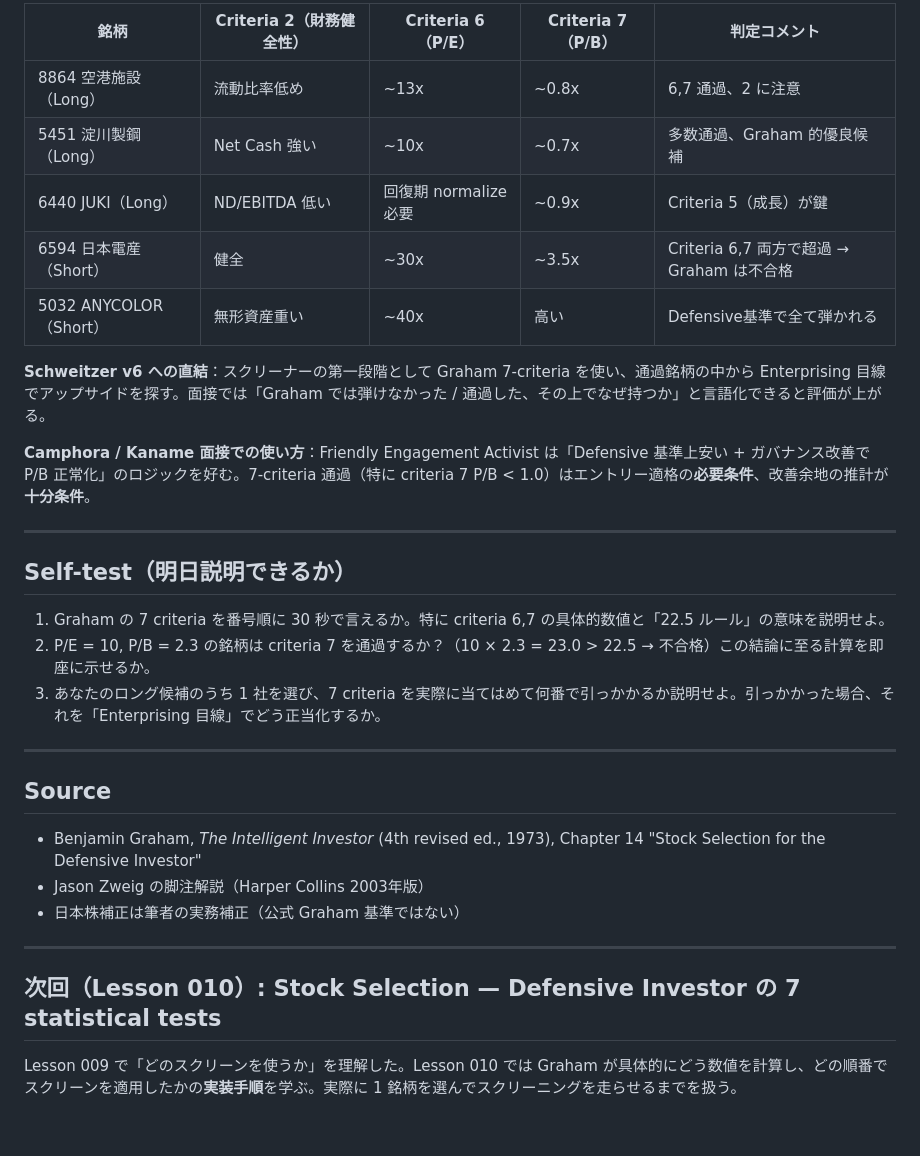
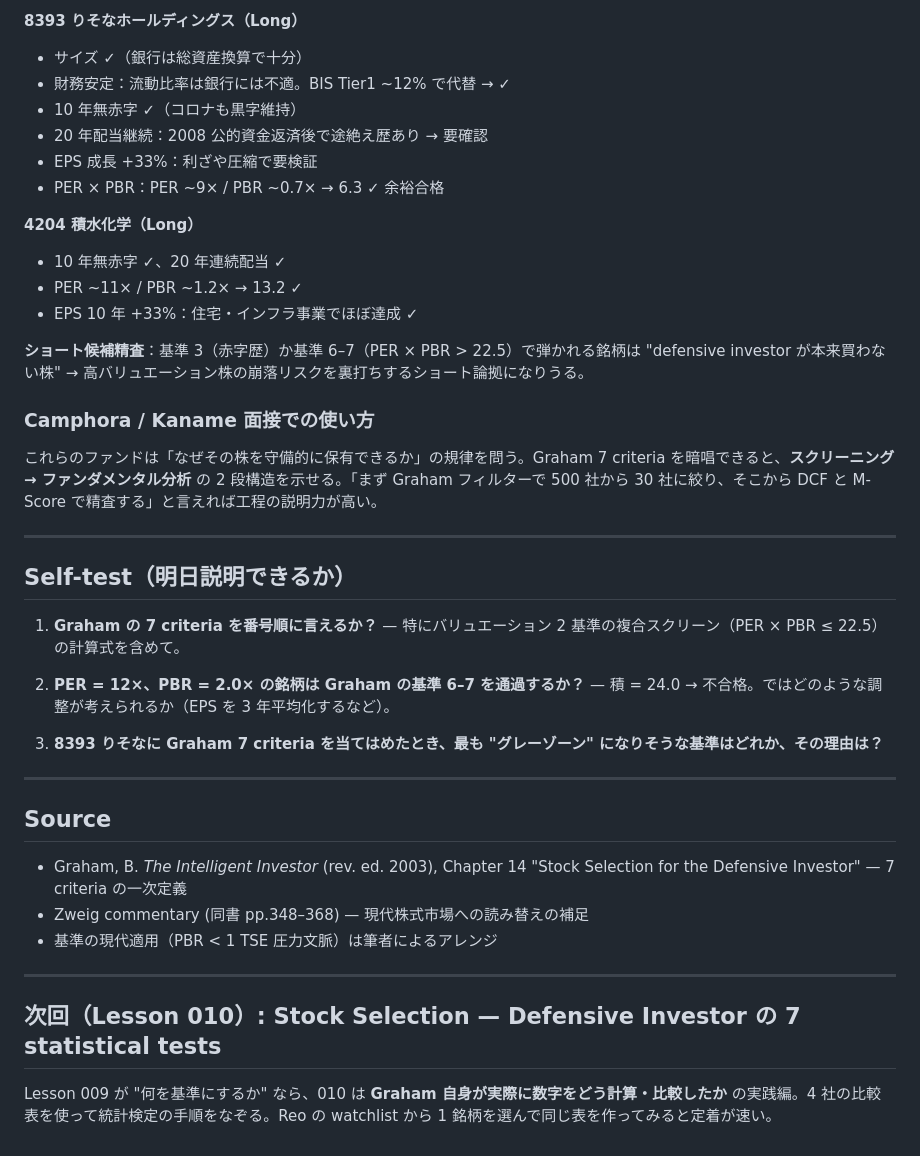
Before and after one commit to reosen613/reo-pm-memory, a Markdown page: study/lessons/lesson-009.md, the part around one of its changes. Drawn GitHub-style.

```diff
--- a/study/lessons/lesson-009.md
+++ b/study/lessons/lesson-009.md
@@ -61,33 +61,41 @@ Graham のリストは「買ってよい理由」ではなく「排除できる
 
-| 銘柄 | Criteria 2（財務健全性） | Criteria 6（P/E） | Criteria 7（P/B） | 判定コメント |
-|------|------------------------|------------------|------------------|-------------|
-| 8864 空港施設（Long） | 流動比率低め | ~13x | ~0.8x | 6,7 通過、2 に注意 |
-| 5451 淀川製鋼（Long） | Net Cash 強い | ~10x | ~0.7x | 多数通過、Graham 的優良候補 |
-| 6440 JUKI（Long） | ND/EBITDA 低い | 回復期 normalize 必要 | ~0.9x | Criteria 5（成長）が鍵 |
-| 6594 日本電産（Short） | 健全 | ~30x | ~3.5x | Criteria 6,7 両方で超過 → Graham は不合格 |
-| 5032 ANYCOLOR（Short） | 無形資産重い | ~40x | 高い | Defensive基準で全て弾かれる |
+**8393 りそなホールディングス（Long）**
+- サイズ ✓（銀行は総資産換算で十分）
+- 財務安定：流動比率は銀行には不適。BIS Tier1 ~12% で代替 → ✓
+- 10 年無赤字 ✓（コロナも黒字維持）
+- 20 年配当継続：2008 公的資金返済後で途絶え歴あり → 要確認
+- EPS 成長 +33%：利ざや圧縮で要検証
+- PER × PBR：PER ~9× / PBR ~0.7× → 6.3 ✓ 余裕合格
 
-**Schweitzer v6 への直結**：スクリーナーの第一段階として Graham 7-criteria を使い、通過銘柄の中から Enterprising 目線でアップサイドを探す。面接では「Graham では弾けなかった / 通過した、その上でなぜ持つか」と言語化できると評価が上がる。
+**4204 積水化学（Long）**
+- 10 年無赤字 ✓、20 年連続配当 ✓
+- PER ~11× / PBR ~1.2× → 13.2 ✓
+- EPS 10 年 +33%：住宅・インフラ事業でほぼ達成 ✓
 
-**Camphora / Kaname 面接での使い方**：Friendly Engagement Activist は「Defensive 基準上安い + ガバナンス改善で P/B 正常化」のロジックを好む。7-criteria 通過（特に criteria 7 P/B < 1.0）はエントリー適格の**必要条件**、改善余地の推計が**十分条件**。
+**ショート候補精査**：基準 3（赤字歴）か基準 6–7（PER × PBR > 22.5）で弾かれる銘柄は "defensive investor が本来買わない株" → 高バリュエーション株の崩落リスクを裏打ちするショート論拠になりうる。
+
+### Camphora / Kaname 面接での使い方
+
+これらのファンドは「なぜその株を守備的に保有できるか」の規律を問う。Graham 7 criteria を暗唱できると、**スクリーニング → ファンダメンタル分析** の 2 段構造を示せる。「まず Graham フィルターで 500 社から 30 社に絞り、そこから DCF と M-Score で精査する」と言えれば工程の説明力が高い。
 
 ---
 
 ## Self-test（明日説明できるか）
 
-1. Graham の 7 criteria を番号順に 30 秒で言えるか。特に criteria 6,7 の具体的数値と「22.5 ルール」の意味を説明せよ。
-2. P/E = 10, P/B = 2.3 の銘柄は criteria 7 を通過するか？（10 × 2.3 = 23.0 > 22.5 → 不合格）この結論に至る計算を即座に示せるか。
-3. あなたのロング候補のうち 1 社を選び、7 criteria を実際に当てはめて何番で引っかかるか説明せよ。引っかかった場合、それを「Enterprising 目線」でどう正当化するか。
+1. **Graham の 7 criteria を番号順に言えるか？** — 特にバリュエーション 2 基準の複合スクリーン（PER × PBR ≤ 22.5）の計算式を含めて。
+
+2. **PER = 12×、PBR = 2.0× の銘柄は Graham の基準 6–7 を通過するか？** — 積 = 24.0 → 不合格。ではどのような調整が考えられるか（EPS を 3 年平均化するなど）。
+
+3. **8393 りそなに Graham 7 criteria を当てはめたとき、最も "グレーゾーン" になりそうな基準はどれか、その理由は？**
 
 ---
 
 ## Source
-- Benjamin Graham, *The Intelligent Investor* (4th revised ed., 1973), Chapter 14 "Stock Selection for the Defensive Investor"
-- Jason Zweig の脚注解説（Harper Collins 2003年版）
-- 日本株補正は筆者の実務補正（公式 Graham 基準ではない）
+- Graham, B. *The Intelligent Investor* (rev. ed. 2003), Chapter 14 "Stock Selection for the Defensive Investor" — 7 criteria の一次定義
+- Zweig commentary (同書 pp.348–368) — 現代株式市場への読み替えの補足
+- 基準の現代適用（PBR < 1 TSE 圧力文脈）は筆者によるアレンジ
 
 ---
 
 ## 次回（Lesson 010）: Stock Selection — Defensive Investor の 7 statistical tests
-
-Lesson 009 で「どのスクリーンを使うか」を理解した。Lesson 010 では Graham が具体的にどう数値を計算し、どの順番でスクリーンを適用したかの**実装手順**を学ぶ。実際に 1 銘柄を選んでスクリーニングを走らせるまでを扱う。
+Lesson 009 が "何を基準にするか" なら、010 は **Graham 自身が実際に数字をどう計算・比較したか** の実践編。4 社の比較表を使って統計検定の手順をなぞる。Reo の watchlist から 1 銘柄を選んで同じ表を作ってみると定着が速い。
```
Also changed, not shown: other parts of study/lessons/lesson-009.md (+29 -29 lines).
